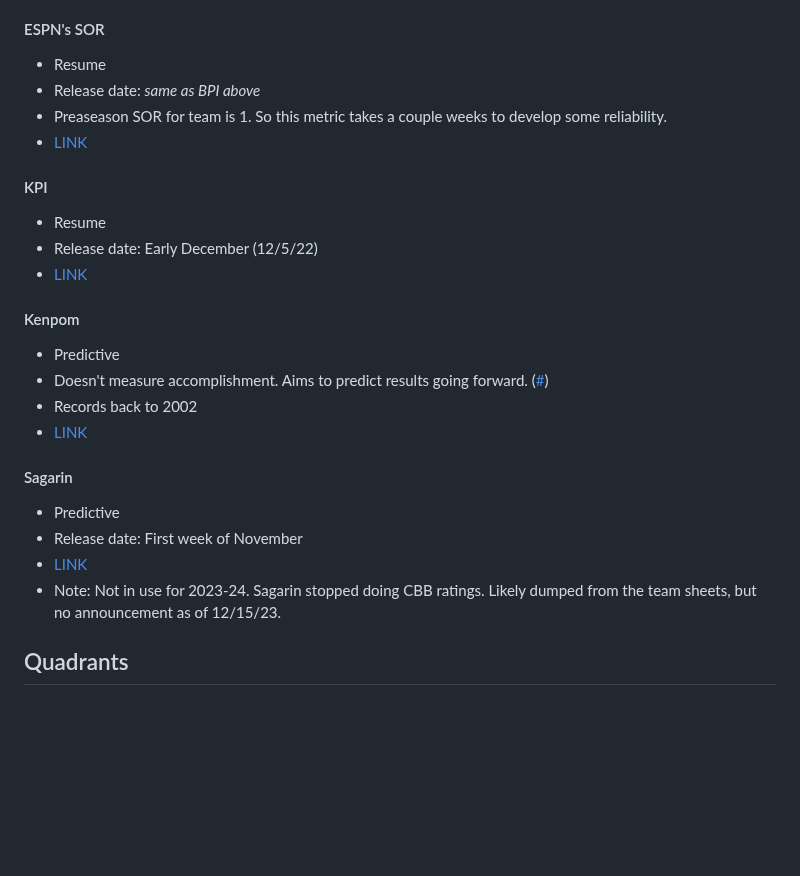
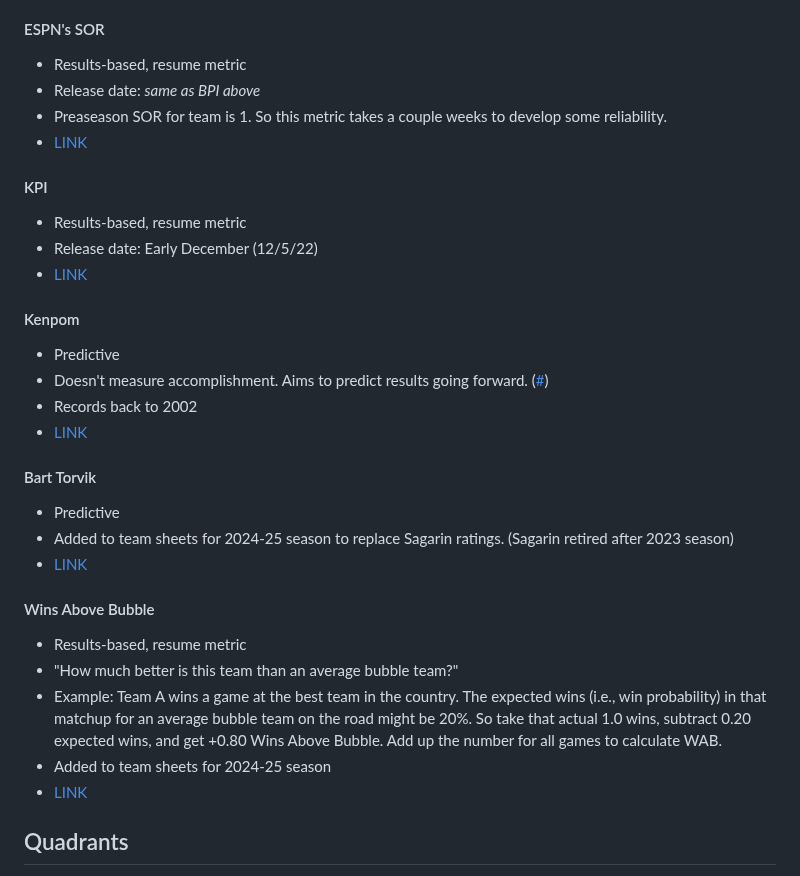
Before and after one commit to bvankat/nebrasketball, a Markdown page: bracket-notes.md, the part around the change. Rendered like a GitHub page; blank space fills up the shorter version.

Commit message:
Adding a couple notes on Torvik and WAB.

```diff
--- a/bracket-notes.md
+++ b/bracket-notes.md
@@ -60,13 +60,13 @@ A collection of links and notes to demystify the NCAA basketball tournament sele
 - [LINK](https://www.espn.com/mens-college-basketball/bpi)
 
 #### ESPN's SOR
-- Resume
+- Results-based, resume metric
 - Release date: *same as BPI above*
 - Preaseason SOR for team is 1. So this metric takes a couple weeks to develop some reliability.
 - [LINK](https://www.espn.com/mens-college-basketball/bpi)
 
 #### KPI
-- Resume
+- Results-based, resume metric
 - Release date: Early December (12/5/22)
 - [LINK](https://faktorsports.com/)
 
@@ -76,11 +76,17 @@ A collection of links and notes to demystify the NCAA basketball tournament sele
 - Records back to 2002
 - [LINK](https://kenpom.com/)
 
-#### Sagarin
+#### Bart Torvik
 - Predictive
-- Release date: First week of November
-- [LINK](http://sagarin.com/sports/cbsend.htm)
-- Note: Not in use for 2023-24. Sagarin stopped doing CBB ratings. Likely dumped from the team sheets, but no announcement as of 12/15/23.
+- Added to team sheets for 2024-25 season to replace Sagarin ratings. (Sagarin retired after 2023 season)
+- [LINK](https://barttorvik.com/)
+
+#### Wins Above Bubble
+- Results-based, resume metric
+- "How much better is this team than an average bubble team?"
+- Example: Team A wins a game at the best team in the country. The expected wins (i.e., win probability) in that matchup for an average bubble team on the road might be 20%. So take that actual 1.0 wins, subtract 0.20 expected wins, and get +0.80 Wins Above Bubble. Add up the number for all games to calculate WAB.
+- Added to team sheets for 2024-25 season
+- [LINK](https://barttorvik.com/)
 
 
 ## Quadrants
```
